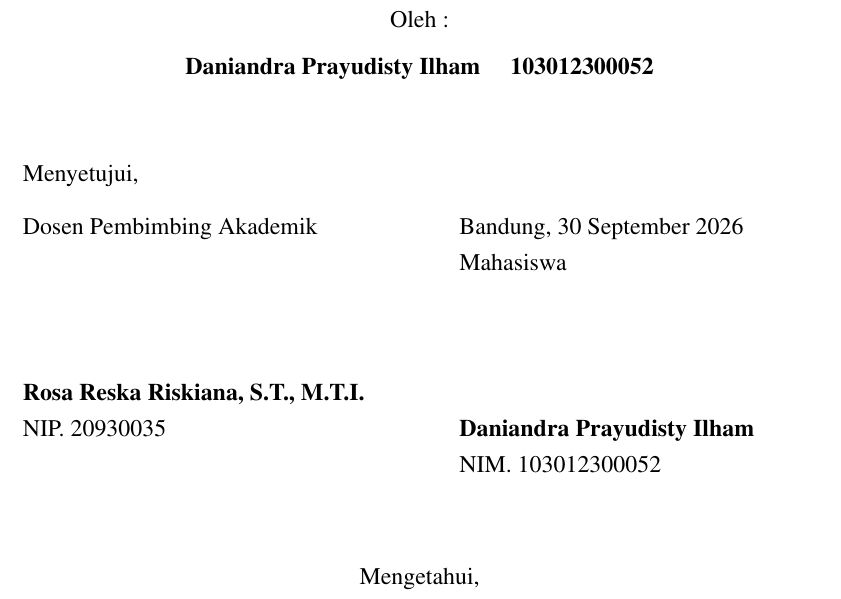
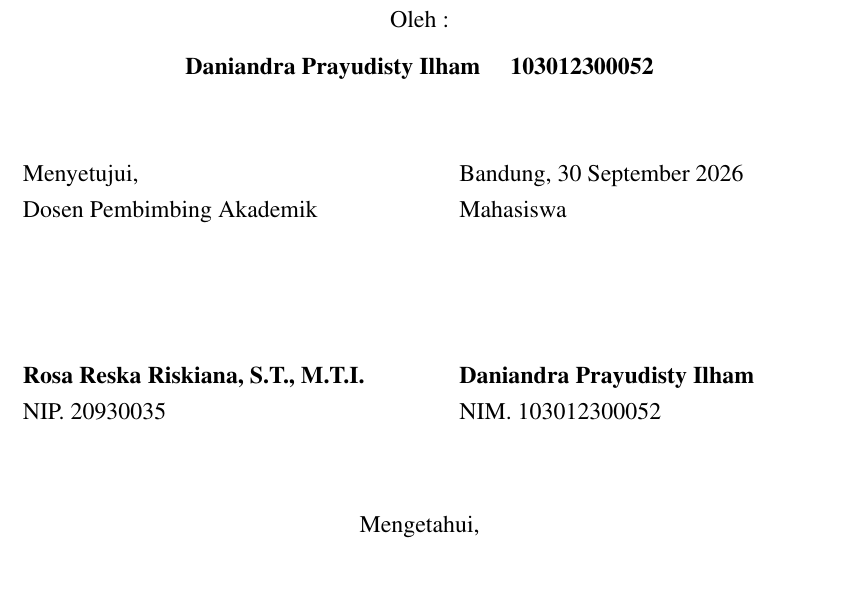
Before and after one commit to daniandraaa/yudiaz-latex, a LaTeX document (data/projects/c8f1e290/main.tex): part of page 2 of 45, cut so that both start at the same text. Compiled offline with pdfLaTeX.

Commit message:
fix(layout): align horizontal baseline of Rosa Reska and Daniandra on Lembar Pengesahan

```diff
--- a/data/projects/c8f1e290/main.tex
+++ b/data/projects/c8f1e290/main.tex
@@ -86,12 +86,9 @@
 
 \vspace{0.8cm}
 \noindent
-Menyetujui,
-\vspace{0.3cm}
-
-\noindent
 \begin{minipage}[t]{0.52\textwidth}
     \raggedright
+    Menyetujui,\par
     Dosen Pembimbing Akademik\\[2.3cm]
     \textbf{Rosa Reska Riskiana, S.T., M.T.I.}\par
     NIP. 20930035
```
Also changed, not shown: 1 other file.
